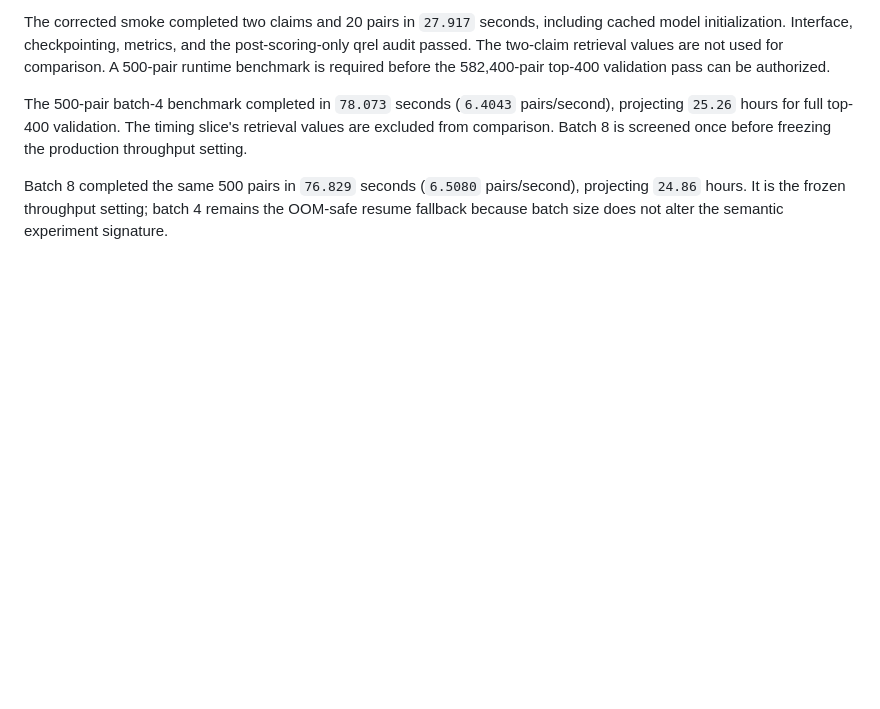
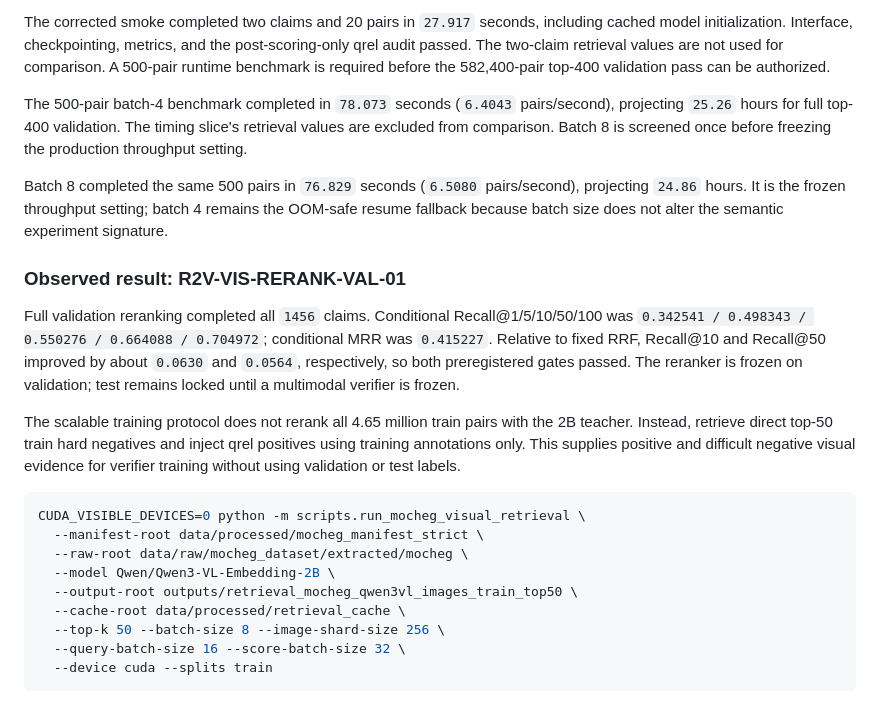
Before and after one commit to lee-vtruong/GraphCURE, a Markdown page: docs/MODERN_MULTIMODAL_CLOSED_CORPUS.md, the part around the change. Rendered like a GitHub page; blank space fills up the shorter version.

Commit message:
Freeze visual reranker validation result

````diff
--- a/docs/MODERN_MULTIMODAL_CLOSED_CORPUS.md
+++ b/docs/MODERN_MULTIMODAL_CLOSED_CORPUS.md
@@ -229,3 +229,31 @@ Batch 8 completed the same 500 pairs in `76.829` seconds (`6.5080`
 pairs/second), projecting `24.86` hours. It is the frozen throughput setting;
 batch 4 remains the OOM-safe resume fallback because batch size does not alter
 the semantic experiment signature.
+
+### Observed result: R2V-VIS-RERANK-VAL-01
+
+Full validation reranking completed all `1456` claims. Conditional
+Recall@1/5/10/50/100 was
+`0.342541 / 0.498343 / 0.550276 / 0.664088 / 0.704972`; conditional MRR was
+`0.415227`. Relative to fixed RRF, Recall@10 and Recall@50 improved by about
+`0.0630` and `0.0564`, respectively, so both preregistered gates passed. The
+reranker is frozen on validation; test remains locked until a multimodal
+verifier is frozen.
+
+The scalable training protocol does not rerank all 4.65 million train pairs
+with the 2B teacher. Instead, retrieve direct top-50 train hard negatives and
+inject qrel positives using training annotations only. This supplies positive
+and difficult negative visual evidence for verifier training without using
+validation or test labels.
+
+```bash
+CUDA_VISIBLE_DEVICES=0 python -m scripts.run_mocheg_visual_retrieval \
+  --manifest-root data/processed/mocheg_manifest_strict \
+  --raw-root data/raw/mocheg_dataset/extracted/mocheg \
+  --model Qwen/Qwen3-VL-Embedding-2B \
+  --output-root outputs/retrieval_mocheg_qwen3vl_images_train_top50 \
+  --cache-root data/processed/retrieval_cache \
+  --top-k 50 --batch-size 8 --image-shard-size 256 \
+  --query-batch-size 16 --score-batch-size 32 \
+  --device cuda --splits train
+```
````
Also changed, not shown: docs/SERVER_RESULTS.md (+24 -0 lines).
